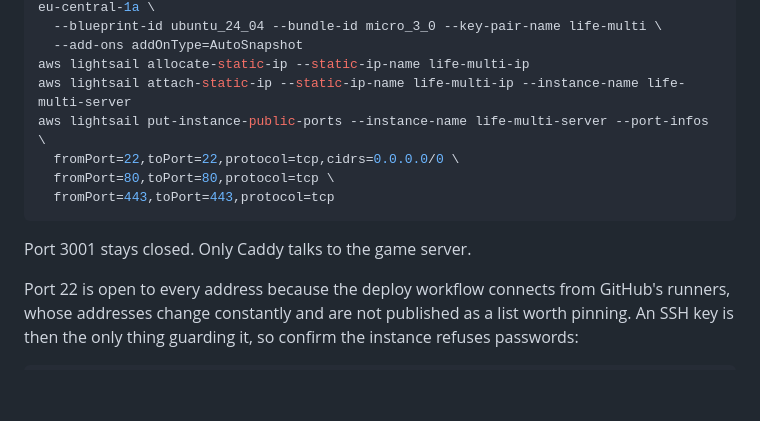
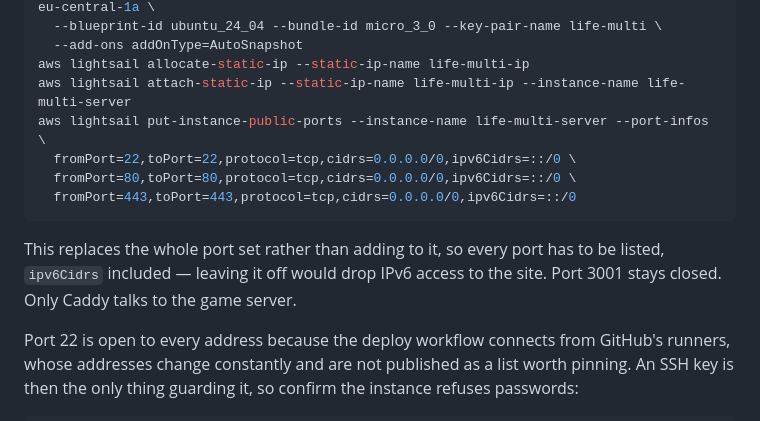
Before and after one commit to Tornike-I/life-multi, a Markdown page: docs/hosting.md, the part around the change. GitHub-like rendering; blank space fills up the shorter version.

Commit message:
Keep IPv6 open when setting the instance ports
put-instance-public-ports replaces the whole port set, so the documented
command's missing ipv6Cidrs would have closed IPv6 on 80 and 443 for
anyone who ran it. The live instance allows ::/0 on all three ports.

Co-Authored-By: Claude Opus 5 (1M context) <noreply@anthropic.com>

````diff
--- a/docs/hosting.md
+++ b/docs/hosting.md
@@ -38,12 +38,12 @@ aws lightsail create-instances --instance-names life-multi-server --availability
 aws lightsail allocate-static-ip --static-ip-name life-multi-ip
 aws lightsail attach-static-ip --static-ip-name life-multi-ip --instance-name life-multi-server
 aws lightsail put-instance-public-ports --instance-name life-multi-server --port-infos \
-  fromPort=22,toPort=22,protocol=tcp,cidrs=0.0.0.0/0 \
-  fromPort=80,toPort=80,protocol=tcp \
-  fromPort=443,toPort=443,protocol=tcp
+  fromPort=22,toPort=22,protocol=tcp,cidrs=0.0.0.0/0,ipv6Cidrs=::/0 \
+  fromPort=80,toPort=80,protocol=tcp,cidrs=0.0.0.0/0,ipv6Cidrs=::/0 \
+  fromPort=443,toPort=443,protocol=tcp,cidrs=0.0.0.0/0,ipv6Cidrs=::/0
 ```
 
-Port 3001 stays closed. Only Caddy talks to the game server.
+This replaces the whole port set rather than adding to it, so every port has to be listed, `ipv6Cidrs` included — leaving it off would drop IPv6 access to the site. Port 3001 stays closed. Only Caddy talks to the game server.
 
 Port 22 is open to every address because the deploy workflow connects from GitHub's runners, whose addresses change constantly and are not published as a list worth pinning. An SSH key is then the only thing guarding it, so confirm the instance refuses passwords:
 
````
